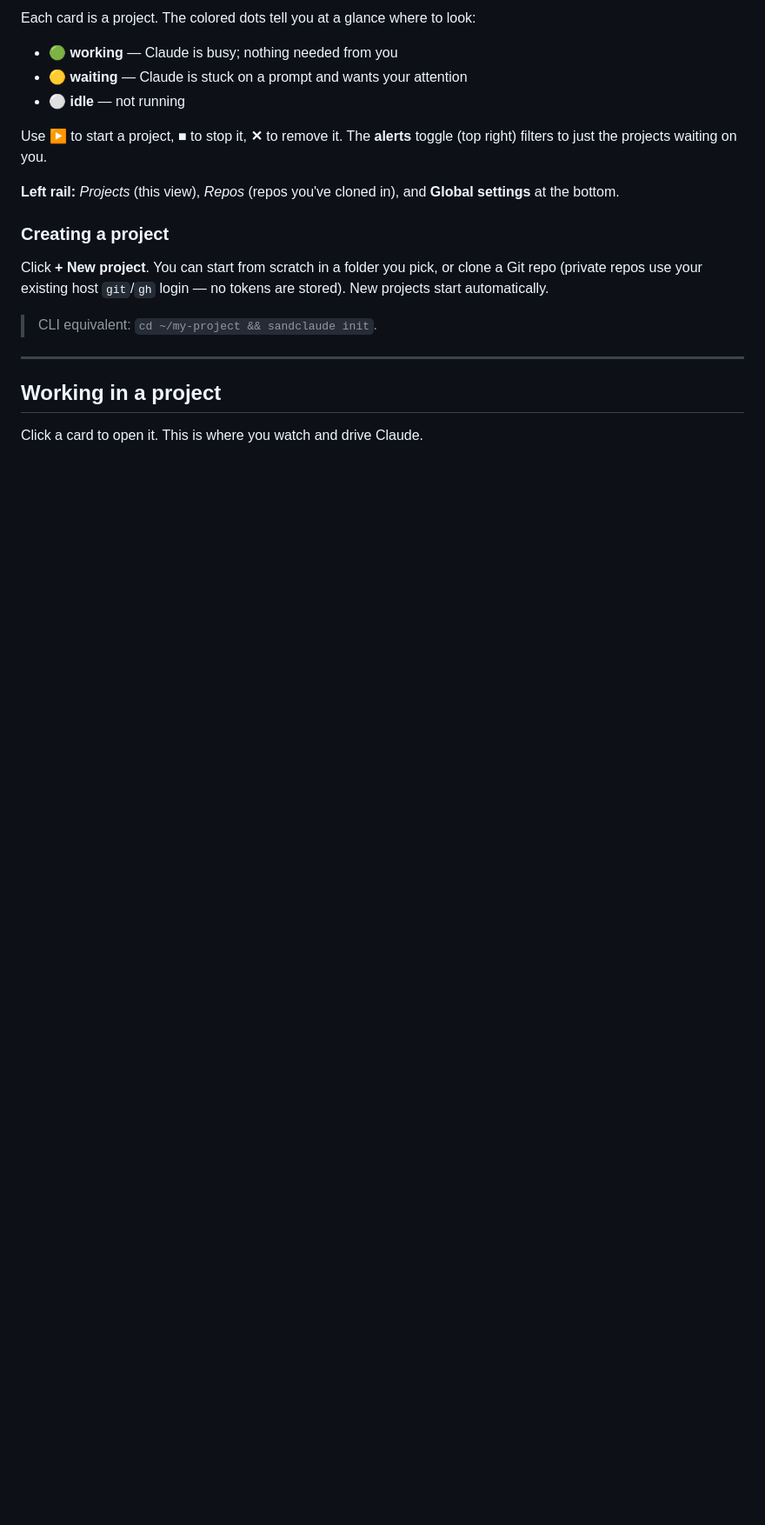
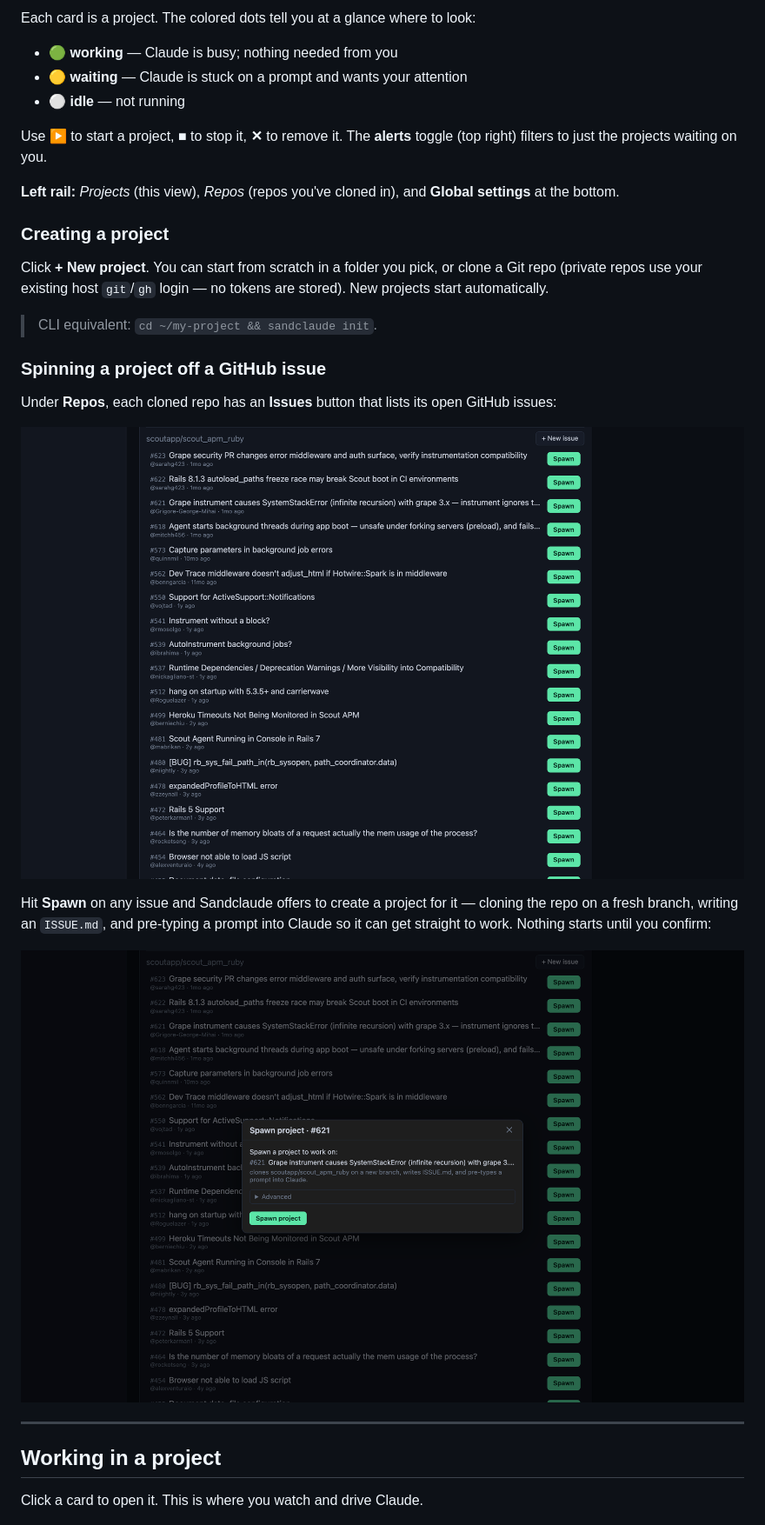
Before and after one commit to scoutapp/corral, a Markdown page: docs/usage.md, the part around one of its changes. Shown at 87% size. GitHub-like rendering; pictures changed too: docs/images/repos-issues.png (added), docs/images/spawn-issue-modal.png (added); blank space fills up the shorter version.

```diff
--- a/docs/usage.md
+++ b/docs/usage.md
@@ -41,6 +41,19 @@ stored). New projects start automatically.
 
 > CLI equivalent: `cd ~/my-project && sandclaude init`.
 
+### Spinning a project off a GitHub issue
+
+Under **Repos**, each cloned repo has an **Issues** button that lists its open
+GitHub issues:
+
+![A repo's GitHub issues](images/repos-issues.png)
+
+Hit **Spawn** on any issue and Sandclaude offers to create a project for it —
+cloning the repo on a fresh branch, writing an `ISSUE.md`, and pre-typing a prompt
+into Claude so it can get straight to work. Nothing starts until you confirm:
+
+![Spawn-project modal for an issue](images/spawn-issue-modal.png)
+
 ---
 
 ## Working in a project
```
Also changed, not shown: other parts of docs/usage.md (+8 -5 lines), docs/images/project-mitm-payload.png (added), docs/images/project-mitm.png (deleted).
